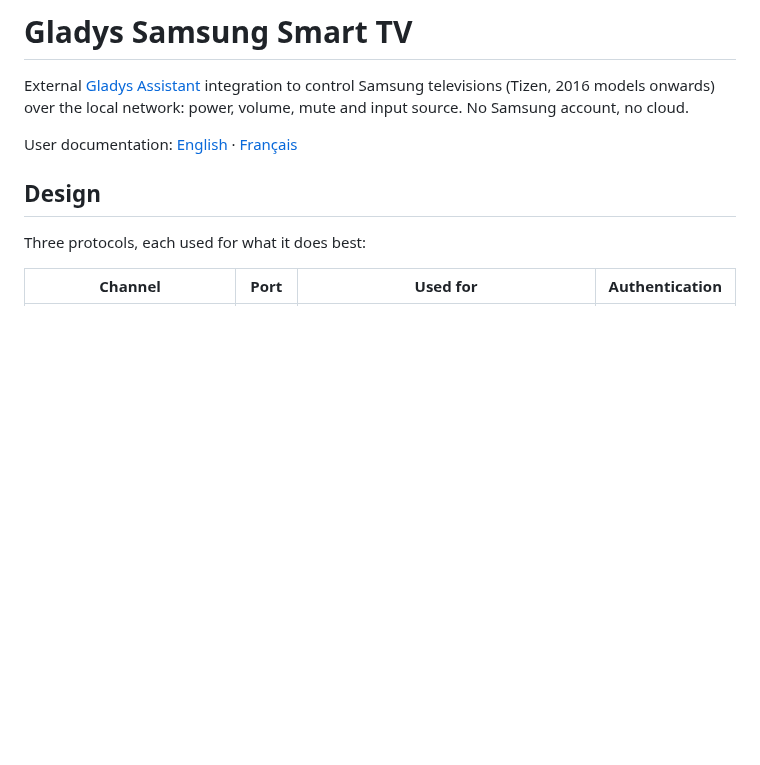
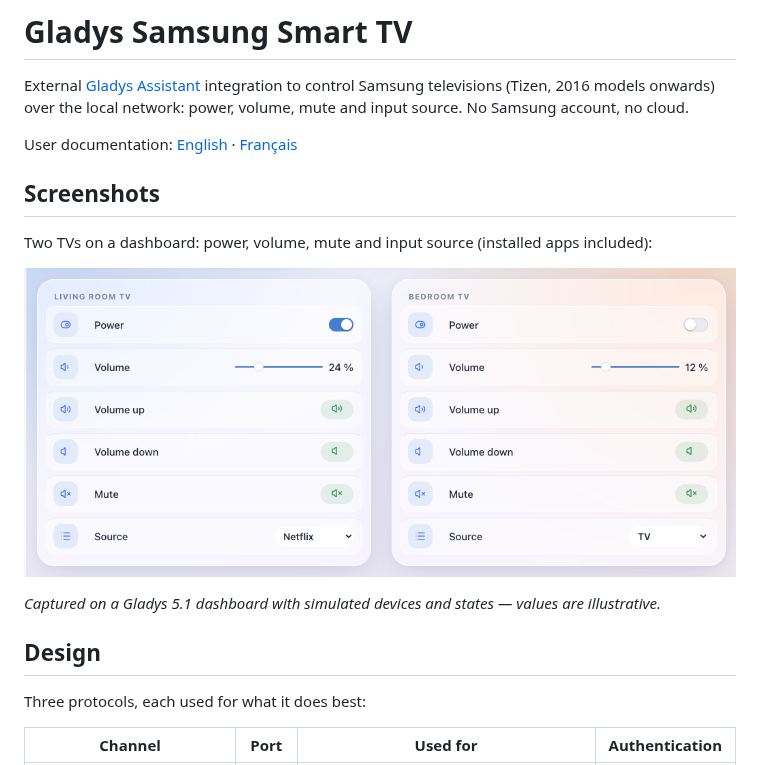
Before and after one commit to cicoub13/gladys-samsung-tv, a Markdown page: README.md, the part around the change. GitHub-like rendering; pictures changed too: docs/images/dashboard.png (added); blank space fills up the shorter version.

Commit message:
docs(readme): add screenshots of the integration in Gladys
Dashboard widgets and scene / discovery screens, captured on a Gladys 5.1
instance with simulated devices and states.

Claude-Session: https://claude.ai/code/session_01LMcSJYhX2j6Za8zNChG1q4

```diff
--- a/README.md
+++ b/README.md
@@ -4,6 +4,14 @@ External [Gladys Assistant](https://gladysassistant.com) integration to control
 models onwards) over the local network: power, volume, mute and input source. No Samsung account, no cloud.
 
 User documentation: [English](docs/en.md) · [Français](docs/fr.md)
+
+## Screenshots
+
+Two TVs on a dashboard: power, volume, mute and input source (installed apps included):
+
+![Samsung TVs on a Gladys dashboard](docs/images/dashboard.png)
+
+_Captured on a Gladys 5.1 dashboard with simulated devices and states — values are illustrative._
 
 ## Design
 
```
